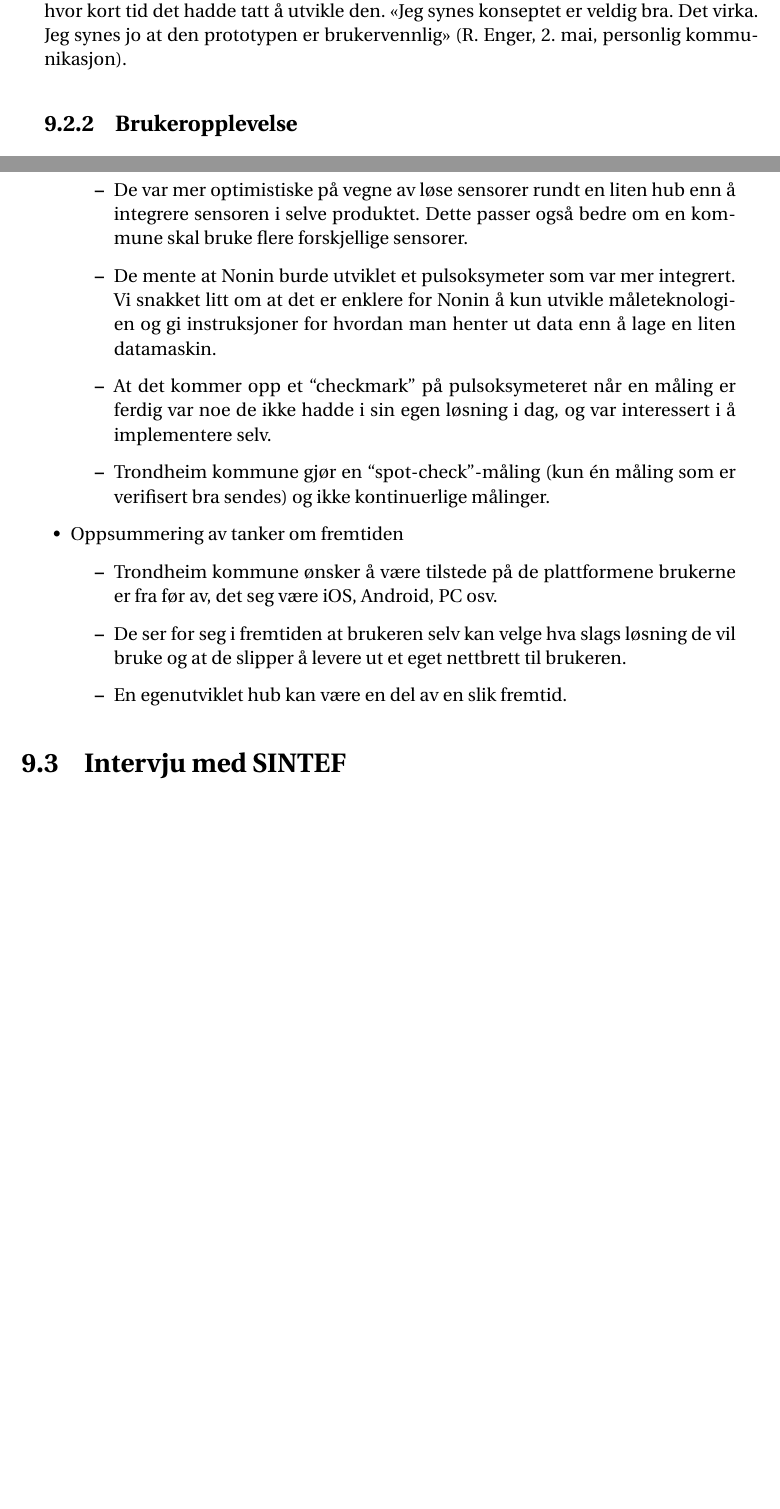
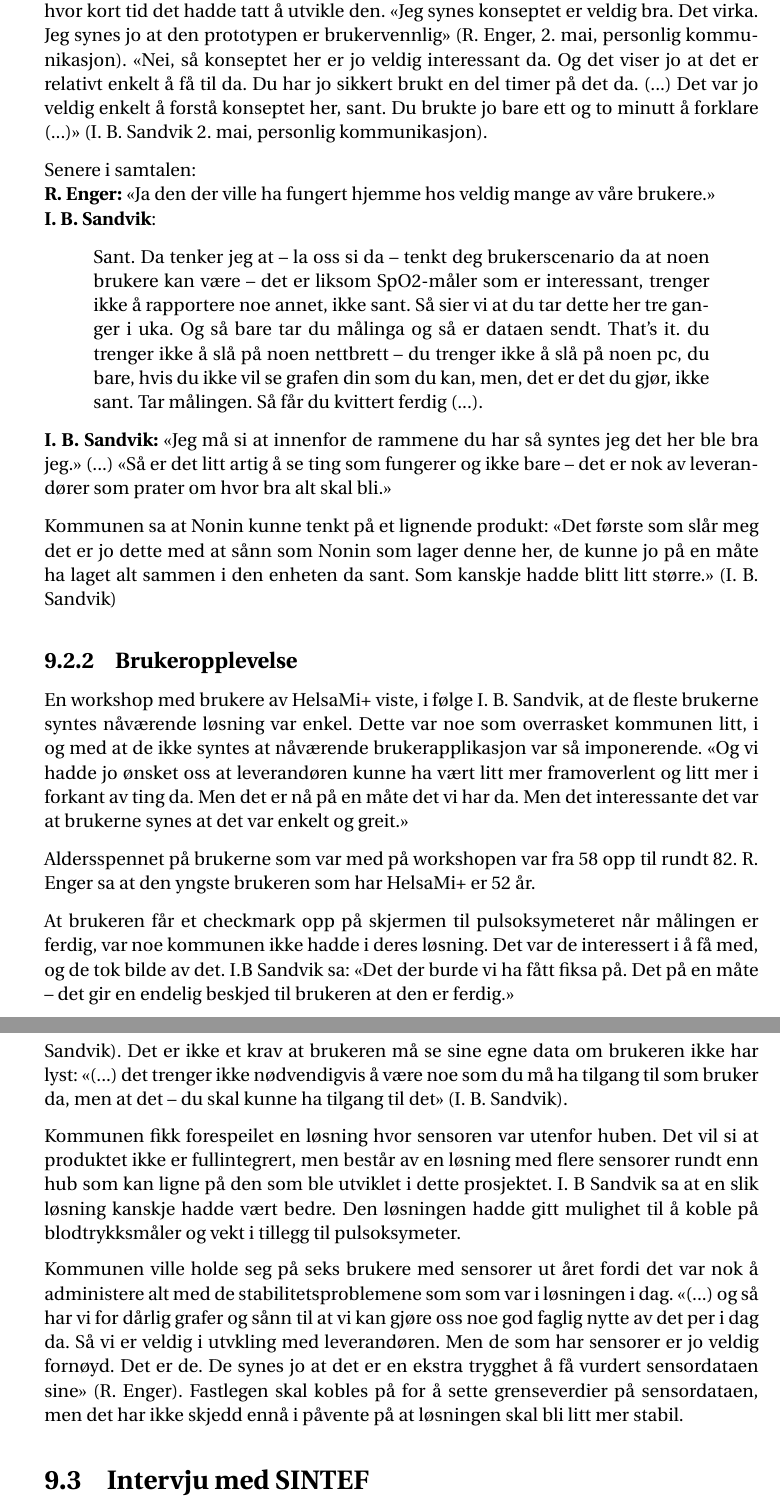
Before and after one commit to andreasdri/thesis, a LaTeX thesis (thesis.tex, which reads content/evaluering1.tex): two parts of pages 82 and 83 of 114 before the commit and two parts of pages 82 and 84 of 116 after it, joined at a grey line, cut so that both start at the same text, the shorter picture padded with empty space. Compiled offline with pdfLaTeX.

Commit message:
Diff onsdag 7. juni

```diff
--- a/content/evaluering1.tex
+++ b/content/evaluering1.tex
@@ -31,8 +31,35 @@ Alle disse temaene ble relatert til den løsningen som Trondheim kommune har i d
 \subsection{Tilbakemeldinger på prototypen}
 De generelle tilbakemeldingene var at prototypen var enkel og at de var imponert over hvor kort tid det hadde tatt å utvikle den.
 \textquote[R. Enger, 2. mai, personlig kommunikasjon]{Jeg synes konseptet er veldig bra. Det virka. Jeg synes jo at den prototypen er brukervennlig}{.}
+\blockquote[I. B. Sandvik 2. mai, personlig kommunikasjon]{Nei, så konseptet her er jo veldig interessant da. Og det viser jo at det er relativt enkelt å få til da.
+Du har jo sikkert brukt en del timer på det da. (...) Det var jo veldig enkelt å forstå konseptet her, sant. Du brukte jo bare ett og to minutt å forklare (...)}{.}
+
+Senere i samtalen:\newline
+\textbf{R. Enger:} \textquote{Ja den der ville ha fungert hjemme hos veldig mange av våre brukere.} \newline
+\textbf{I. B. Sandvik}: \blockquote{Sant. Da tenker jeg at -- la oss si da -- tenkt deg brukerscenario da at noen brukere kan være -- det er liksom SpO2-måler som er
+    interessant, trenger ikke å rapportere noe annet, ikke sant. Så sier vi at du tar dette her tre ganger i uka. Og så bare tar du målinga og så er dataen sendt. That's
+    it. du trenger ikke å slå på noen nettbrett -- du trenger ikke å slå på noen pc, du bare, hvis du ikke vil se grafen din som du kan, men, det er det du gjør, ikke
+sant. Tar målingen. Så får du kvittert ferdig (...).}
+
+\textbf{I. B. Sandvik:}
+\textquote{Jeg må si at innenfor de rammene du har så syntes jeg det her ble bra jeg.} (...)
+\textquote{Så er det litt artig å se ting som fungerer og ikke bare -- det er nok av leverandører som prater om hvor bra alt skal bli.}
+
+Kommunen sa at Nonin kunne tenkt på et lignende produkt: \textquote[I. B. Sandvik]{Det første som slår meg det er jo dette med at sånn som Nonin som lager denne her, de
+kunne jo på en måte ha laget alt sammen i den enheten da sant. Som kanskje hadde blitt litt større.}
 
 \subsection{Brukeropplevelse}
+En workshop med brukere av HelsaMi+ viste, i følge I. B. Sandvik, at de fleste brukerne syntes nåværende løsning var enkel. Dette var noe som overrasket
+kommunen litt, i og med at de ikke syntes at nåværende brukerapplikasjon var så imponerende.
+\textquote{Og vi hadde jo ønsket oss at leverandøren kunne ha vært litt mer framoverlent og litt mer i forkant av ting da. Men det er nå på en måte det vi har da.
+Men det interessante det var at brukerne synes at det var enkelt og greit.}
+
+Aldersspennet på brukerne som var med på workshopen var fra 58 opp til rundt 82. R. Enger sa at den yngste brukeren som har HelsaMi+ er 52 år.
+
+At brukeren får et checkmark opp på skjermen til pulsoksymeteret når målingen er ferdig, var noe kommunen ikke hadde i deres løsning. Det var
+de interessert i å få med, og de tok bilde av det. I.B Sandvik sa: \textquote{Det der burde vi ha fått fiksa på. Det på en måte -- det gir en endelig
+    beskjed til brukeren at den er ferdig.}
+
 \subsection{Pris}
 I. B. Sandvik spurte om prisen på systemet. Han syntes løsningen var billig. Merk at svaret om prisen på fingeravtrykksensoren var feil.
 Det ble oppgitt at den kostet 25 dollar når den egentlige prisen er 50 dollar. Prisen på Raspberry Pi Zero W er 10 dollar, men det kan
@@ -50,3 +102,19 @@ være vanskelig å få tak i kun enheten uten å kjøpe en startpakke i tillegg.
+mens andre 'nei, ikke interessert'. Det
+handla også sikkert om en del andre ting også. Diagnosen og ja, vil helst ikke forholde seg til det}{.}
+Det er ikke et krav at brukeren må se sine egne data om brukeren ikke har lyst: \textquote[I. B. Sandvik]{(...) det trenger ikke nødvendigvis å være
+noe som du må ha tilgang til som bruker da, men at det -- du skal kunne ha tilgang til det}{.}
+
+Kommunen fikk forespeilet en løsning hvor sensoren var utenfor huben. Det vil si at produktet ikke er fullintegrert, men består
+av en løsning med flere sensorer rundt enn hub som kan ligne på den som ble utviklet i dette prosjektet. I. B Sandvik sa
+at en slik løsning kanskje hadde vært bedre. Den løsningen hadde gitt mulighet til å koble på blodtrykksmåler og vekt i tillegg til
+pulsoksymeter.
+
+Kommunen ville holde seg på seks brukere med sensorer ut året fordi det var nok å administere alt med de stabilitetsproblemene som
+som var i løsningen i dag.
+\textquote[R. Enger]{(...) og så har vi for dårlig grafer og sånn til at vi kan gjøre oss noe god faglig nytte av det per i dag da. Så vi
+    er veldig i utvkling med leverandøren. Men de som har sensorer er jo veldig fornøyd. Det er de.
+De synes jo at det er en ekstra trygghet å få vurdert sensordataen sine}{.} Fastlegen skal kobles på for å sette grenseverdier på sensordataen,
+men det har ikke skjedd ennå i påvente på at løsningen skal bli litt mer stabil.
 
 
 % For tettere mellomrom:
@@ -87,35 +123,3 @@ være vanskelig å få tak i kun enheten uten å kjøpe en startpakke i tillegg.
-    De var mer optimistiske på vegne av løse sensorer rundt en liten hub
-    enn å integrere sensoren i selve produktet. Dette passer også bedre
-    om en kommune skal bruke flere forskjellige sensorer.
-  \item
-    De mente at Nonin burde utviklet et pulsoksymeter som var mer
-    integrert. Vi snakket litt om at det er enklere for Nonin å kun
-    utvikle måleteknologien og gi instruksjoner for hvordan man henter
-    ut data enn å lage en liten datamaskin.
-  \item
-    At det kommer opp et ``checkmark'' på pulsoksymeteret når en måling
-    er ferdig var noe de ikke hadde i sin egen løsning i dag, og var
-    interessert i å implementere selv.
-  \item
-    Trondheim kommune gjør en ``spot-check''-måling (kun én måling som
-    er verifisert bra sendes) og ikke kontinuerlige målinger.
-  \end{itemize}
-\item
-  Oppsummering av tanker om fremtiden
-
-  \begin{itemize}
-  \tightlist
-  \item
-    Trondheim kommune ønsker å være tilstede på de plattformene brukerne
-    er fra før av, det seg være iOS, Android, PC osv.
-  \item
-    De ser for seg i fremtiden at brukeren selv kan velge hva slags
-    løsning de vil bruke og at de slipper å levere ut et eget nettbrett
-    til brukeren.
-  \item
-    En egenutviklet hub kan være en del av en slik fremtid.
-  \end{itemize}
-\end{itemize}
 
 \section{Intervju med SINTEF}\label{intervju-med-sintef}
 
```
Also changed, not shown: content/casestudie.tex (+7 -3 lines), content/implementasjon1.tex (+1 -1 lines), content/konklusjon.tex (+34 -18 lines), content/sammendrag.tex (+1 -1 lines), content/evaluering1.tex (59 more changed lines).
